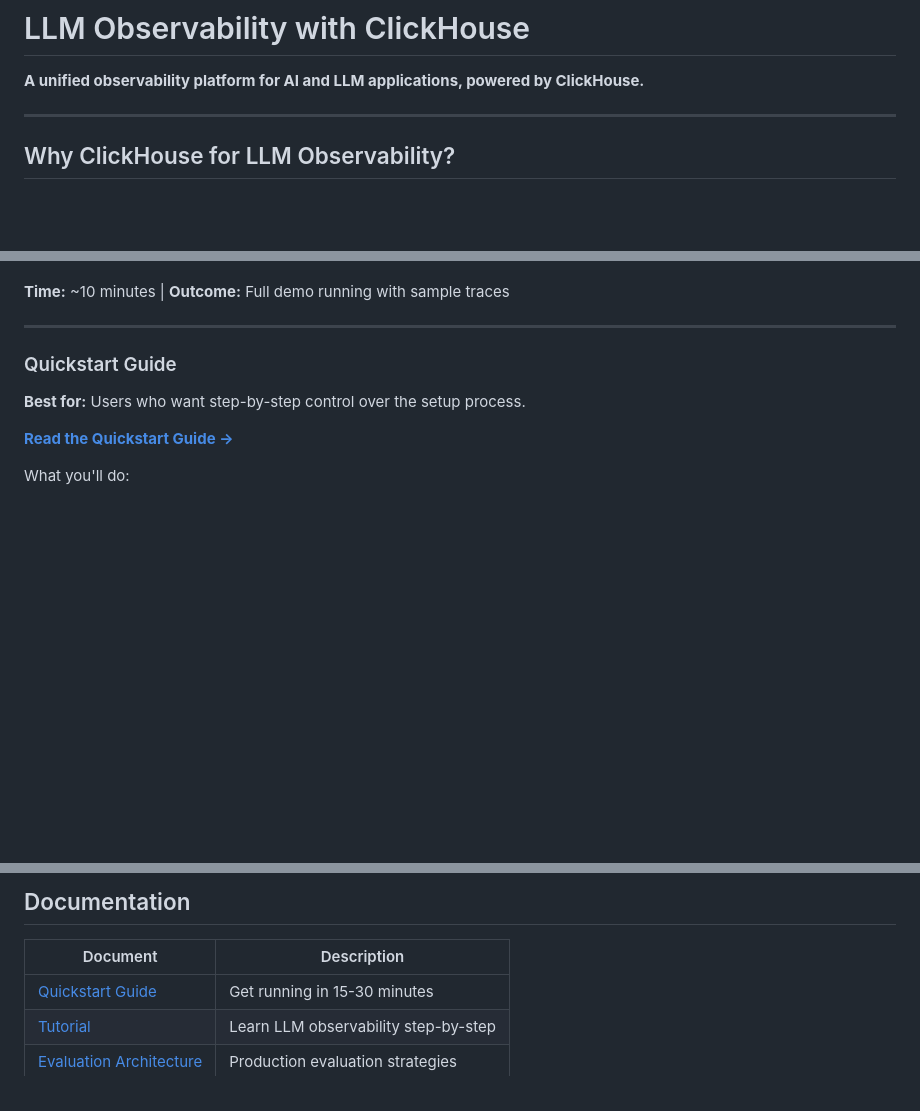
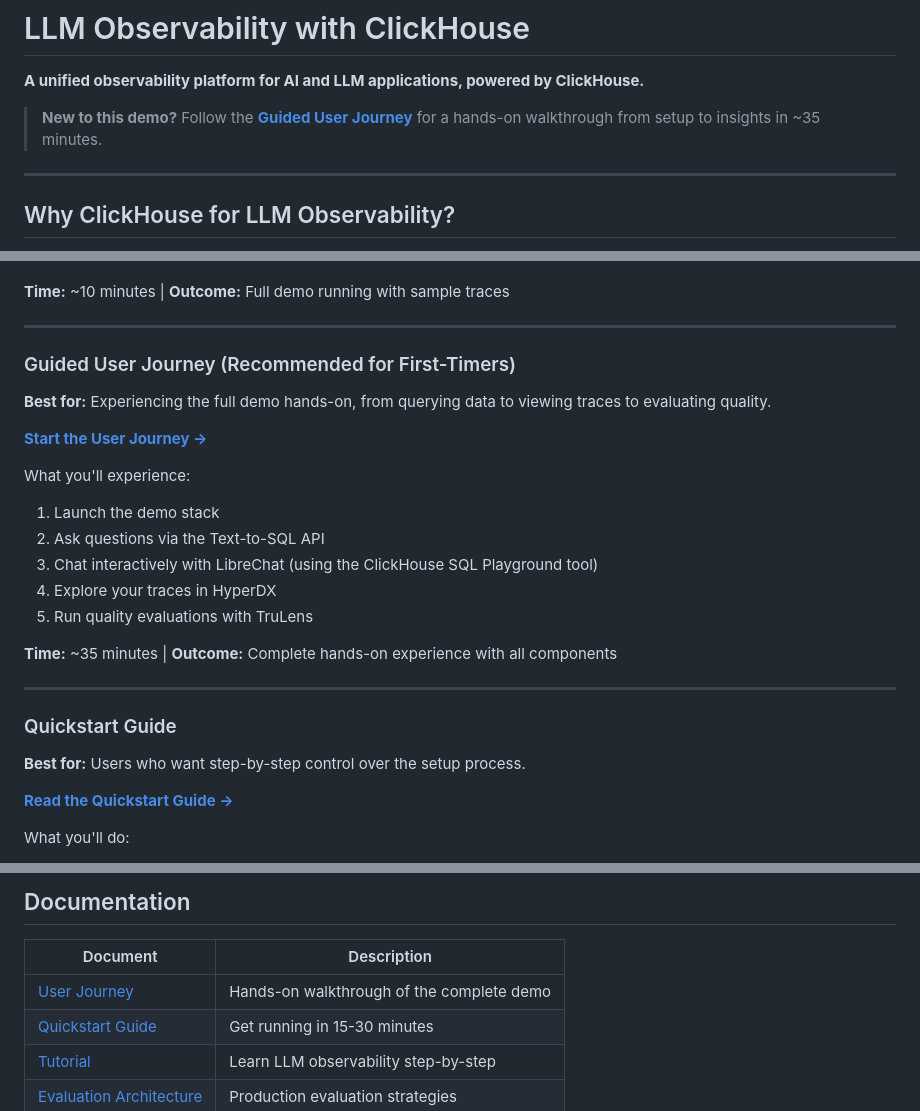
Before and after one commit to doneyli/clickhouse-llm-observability, a Markdown page: README.md, 3 parts joined by grey strips. GitHub-like rendering; blank space fills up the shorter version.

```diff
--- a/README.md
+++ b/README.md
@@ -1,6 +1,8 @@
 # LLM Observability with ClickHouse
 
 **A unified observability platform for AI and LLM applications, powered by ClickHouse.**
+
+> **New to this demo?** Follow the [**Guided User Journey**](docs/USER_JOURNEY.md) for a hands-on walkthrough from setup to insights in ~35 minutes.
 
 ---
 
@@ -163,6 +165,23 @@ The setup script handles everything automatically:
 - Running the demo
 
 **Time:** ~10 minutes | **Outcome:** Full demo running with sample traces
+
+---
+
+### Guided User Journey (Recommended for First-Timers)
+
+**Best for:** Experiencing the full demo hands-on, from querying data to viewing traces to evaluating quality.
+
+[**Start the User Journey →**](docs/USER_JOURNEY.md)
+
+What you'll experience:
+1. Launch the demo stack
+2. Ask questions via the Text-to-SQL API
+3. Chat interactively with LibreChat (using the ClickHouse SQL Playground tool)
+4. Explore your traces in HyperDX
+5. Run quality evaluations with TruLens
+
+**Time:** ~35 minutes | **Outcome:** Complete hands-on experience with all components
 
 ---
 
@@ -344,6 +363,7 @@ See [`.env.example`](.env.example) for the full configuration reference.
 
 | Document | Description |
 |----------|-------------|
+| [User Journey](docs/USER_JOURNEY.md) | Hands-on walkthrough of the complete demo |
 | [Quickstart Guide](docs/QUICKSTART_GUIDE.md) | Get running in 15-30 minutes |
 | [Tutorial](docs/TUTORIAL.md) | Learn LLM observability step-by-step |
 | [Evaluation Architecture](docs/EVALUATION_ARCHITECTURE.md) | Production evaluation strategies |
```
Also changed, not shown: docs/USER_JOURNEY.md (added, +411 -0 lines).
